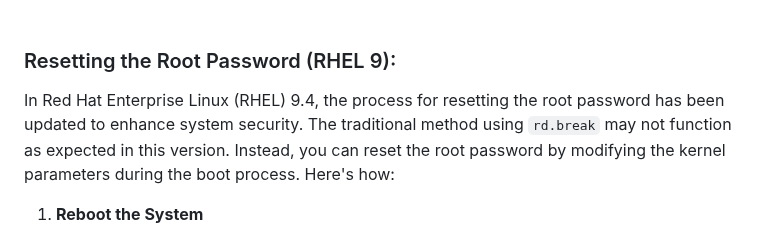
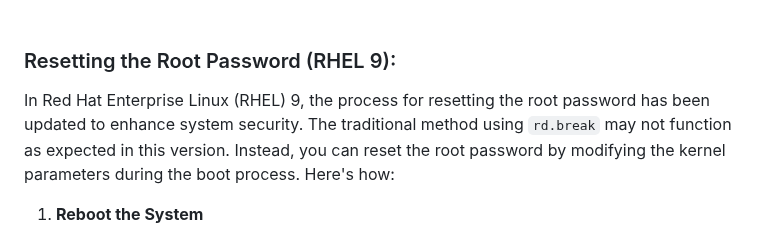
Before and after one commit to RedHatRanger/RHCA9Vagrant, a Markdown page: EX342_Linux_Troubleshooting/LESSONS/11_Resetting_the_Root_Password.md, the part around the change. Rendered like a GitHub page.

```diff
--- a/EX342_Linux_Troubleshooting/LESSONS/11_Resetting_the_Root_Password.md
+++ b/EX342_Linux_Troubleshooting/LESSONS/11_Resetting_the_Root_Password.md
@@ -70,7 +70,7 @@ This method for resetting a root password consists of these steps:
 <br/><br/><br/><br/><br/><br/>
 
 ### Resetting the Root Password (RHEL 9):
-In Red Hat Enterprise Linux (RHEL) 9.4, the process for resetting the root password has been updated to enhance system security. The traditional method using `rd.break` may not function as expected in this version. Instead, you can reset the root password by modifying the kernel parameters during the boot process. Here's how:
+In Red Hat Enterprise Linux (RHEL) 9, the process for resetting the root password has been updated to enhance system security. The traditional method using `rd.break` may not function as expected in this version. Instead, you can reset the root password by modifying the kernel parameters during the boot process. Here's how:
 
 1. **Reboot the System**
    - Restart your system.
```
